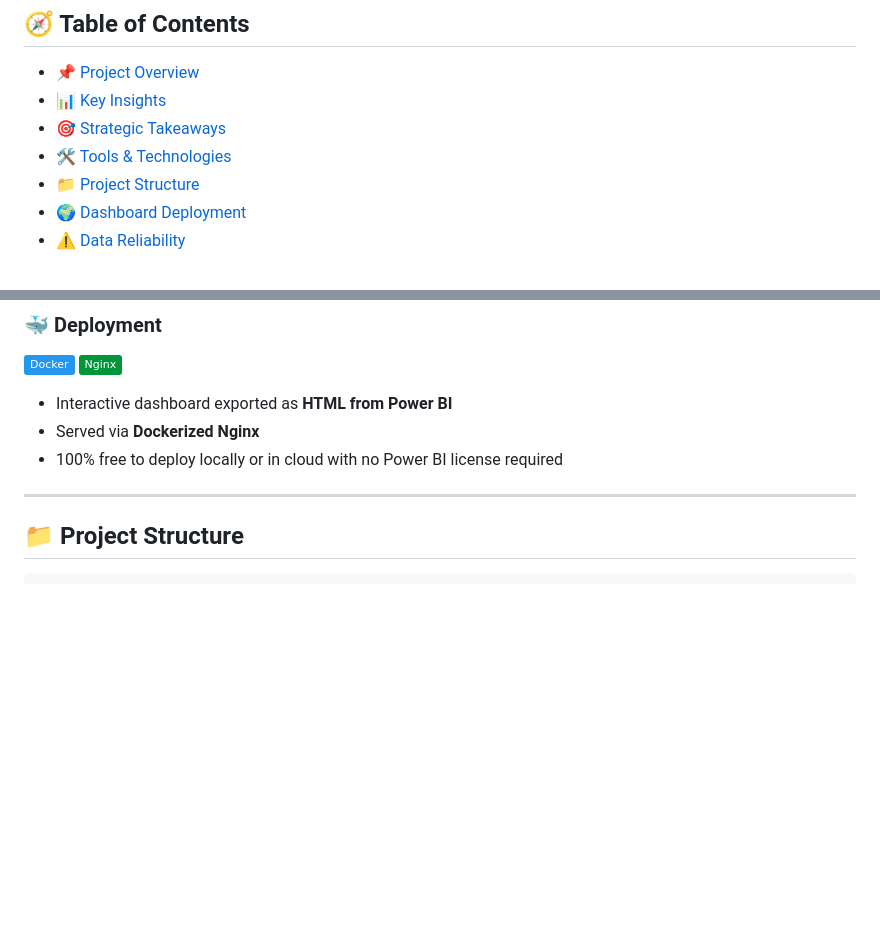
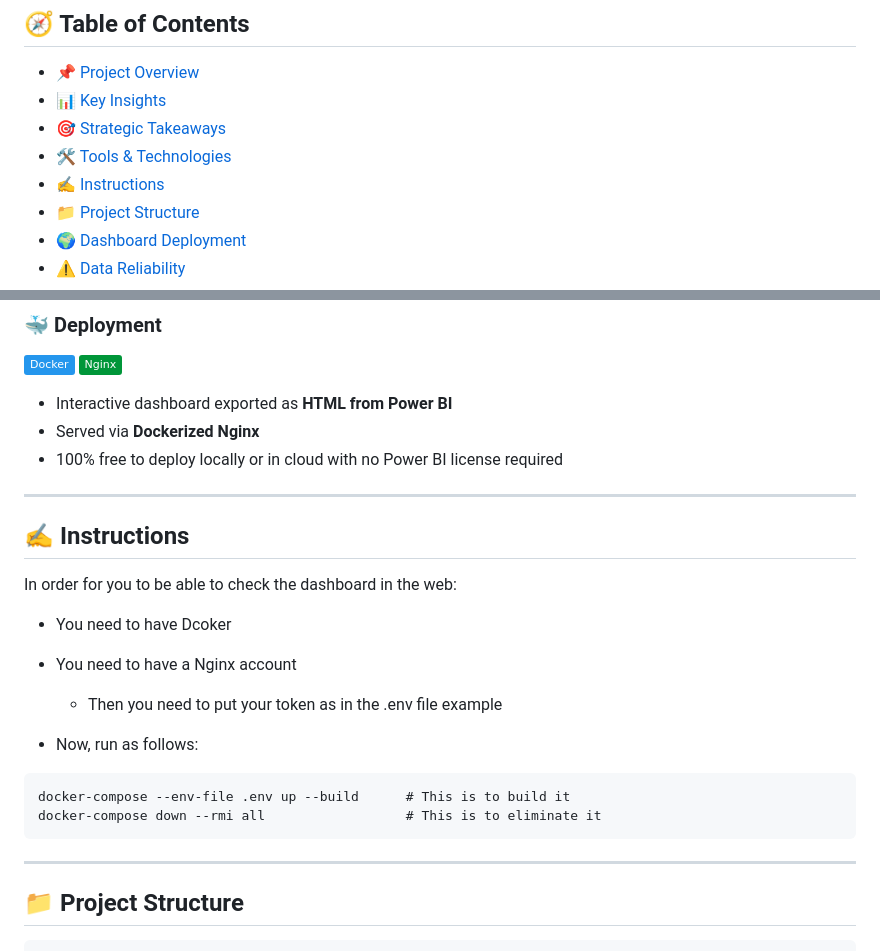
Before and after one commit to Yael-Parra/Airbnb-Analysis, a Markdown page: README.md, 2 parts joined by grey strips. GitHub-like rendering; badges without logos; blank space fills up the shorter version.

````diff
--- a/README.md
+++ b/README.md
@@ -16,6 +16,7 @@
 - [📊 Key Insights](#-key-insights)
 - [🎯 Strategic Takeaways](#-strategic-takeaways)
 - [🛠️ Tools & Technologies](#-tools-&-technologies)
+- [✍ Instructions](#-instructions)
 - [📁 Project Structure](#-project-structure)
 - [🌍 Dashboard Deployment](#-dashboard-deployment)
 - [⚠️ Data Reliability](#️-data-reliability)
@@ -91,6 +92,20 @@ The final output includes a **Power BI dashboard**, **free-to-deploy with Docker
 - 100% free to deploy locally or in cloud with no Power BI license required
 
 ---
+## ✍ Instructions
+
+In order for you to be able to check the dashboard in the web:
+- You need to have Dcoker
+- You need to have a Nginx account
+  - Then you need to put your token as in the .env file example
+
+- Now, run as follows:
+```
+docker-compose --env-file .env up --build      # This is to build it
+docker-compose down --rmi all                  # This is to eliminate it
+```
+
+---
 
 ## 📁 Project Structure
 
````
